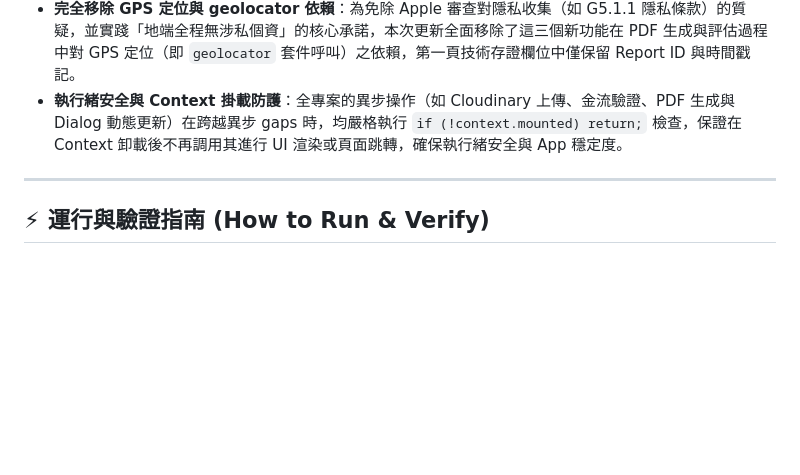
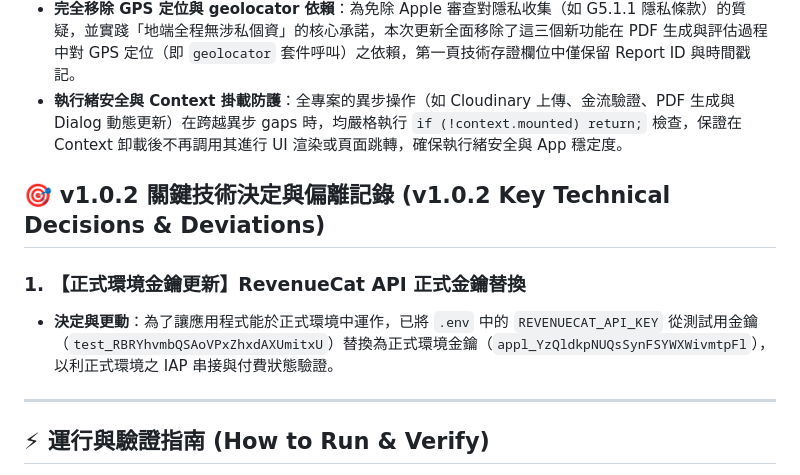
Before and after one commit to sampeng0206-web/whos_behind, a Markdown page: implementation-notes.md, the part around the change. Rendered like a GitHub page; blank space fills up the shorter version.

Commit message:
docs: update implementation notes for production RevenueCat key

```diff
--- a/implementation-notes.md
+++ b/implementation-notes.md
@@ -107,6 +107,11 @@ whos_behind/
 * **主畫面滾動效能優化**：對 Dashboard 的三張大型發光卡片（朋友靠譜、租屋風險、網購存證）進行排版優化，避免使用任何高重繪開銷的 RepaintBoundary 元件，防止滾動時產生額外的重繪損耗，確保流暢無卡頓的用戶滾動體驗。
 * **完全移除 GPS 定位與 geolocator 依賴**：為免除 Apple 審查對隱私收集（如 G5.1.1 隱私條款）的質疑，並實踐「地端全程無涉私個資」的核心承諾，本次更新全面移除了這三個新功能在 PDF 生成與評估過程中對 GPS 定位（即 `geolocator` 套件呼叫）之依賴，第一頁技術存證欄位中僅保留 Report ID 與時間戳記。
 * **執行緒安全與 Context 掛載防護**：全專案的異步操作（如 Cloudinary 上傳、金流驗證、PDF 生成與 Dialog 動態更新）在跨越異步 gaps 時，均嚴格執行 `if (!context.mounted) return;` 檢查，保證在 Context 卸載後不再調用其進行 UI 渲染或頁面跳轉，確保執行緒安全與 App 穩定度。
+
+## 🎯 v1.0.2 關鍵技術決定與偏離記錄 (v1.0.2 Key Technical Decisions & Deviations)
+
+### 1. 【正式環境金鑰更新】RevenueCat API 正式金鑰替換
+* **決定與更動**：為了讓應用程式能於正式環境中運作，已將 `.env` 中的 `REVENUECAT_API_KEY` 從測試用金鑰（`test_RBRYhvmbQSAoVPxZhxdAXUmitxU`）替換為正式環境金鑰（`appl_YzQldkpNUQsSynFSYWXWivmtpFl`），以利正式環境之 IAP 串接與付費狀態驗證。
 
 ---
 
```
